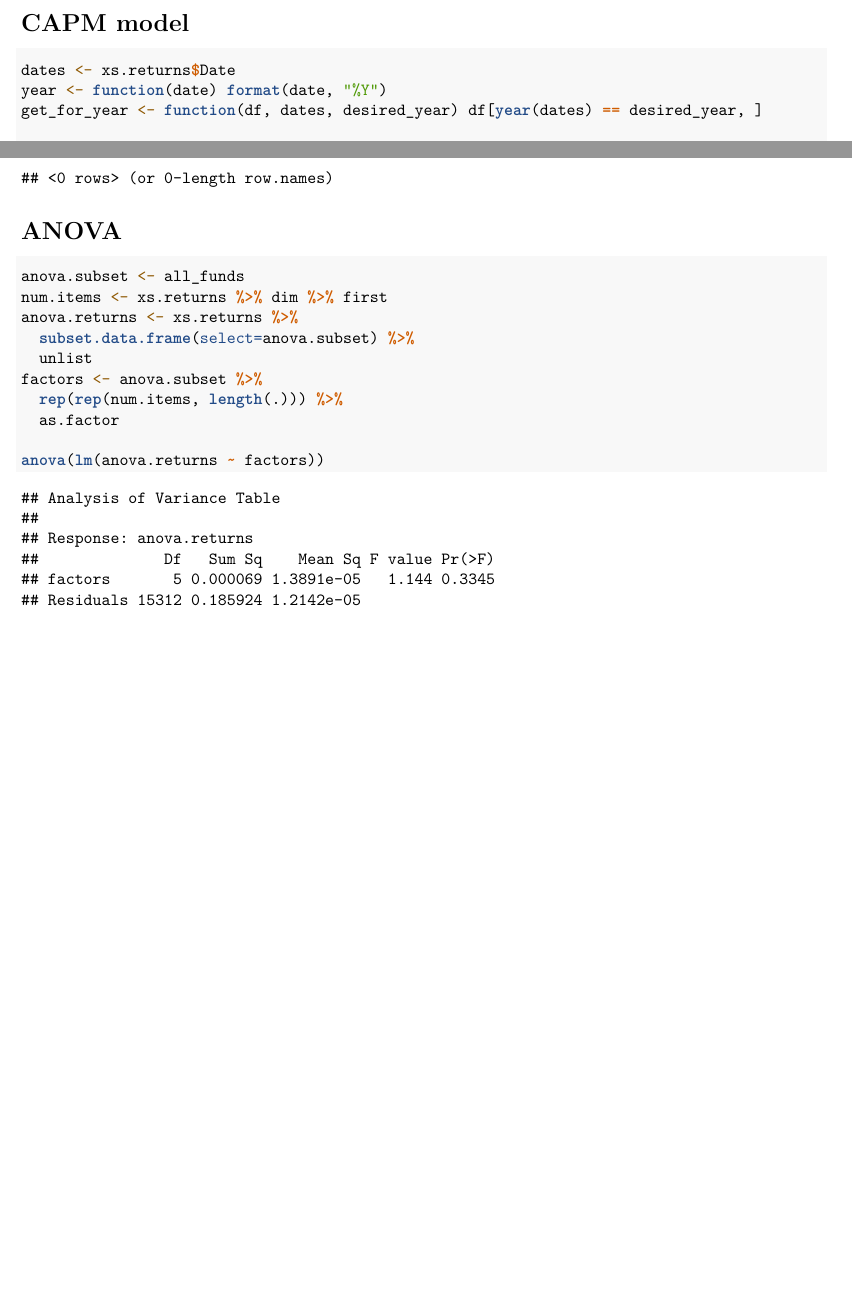
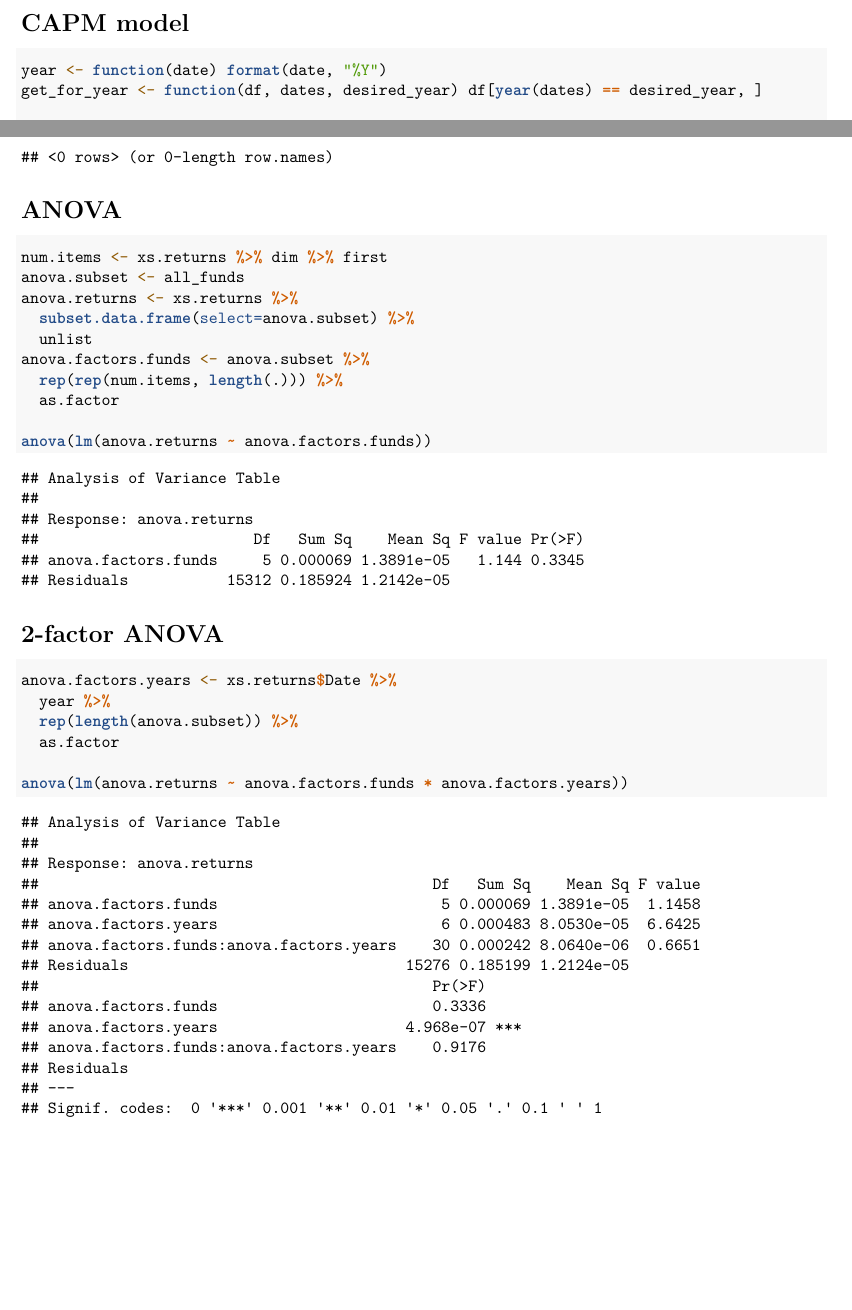
Before and after one commit to tkukurin/Lab.StatisticalDataAnalysis, an R Markdown document (main.rmd): two parts of pages 161 and 163 of 163, joined at a grey line, cut so that both start at the same text. Rendered offline with R 4.5, knitr and Pandoc, then LaTeX, with nearby package versions; some code elsewhere in the file could not run offline; common packages that the code uses without loading them are loaded.

Commit message:
added 2-factor anova

````diff
--- a/main.rmd
+++ b/main.rmd
@@ -173,7 +173,7 @@ data.frame(p=t$p.value, type=t$alternative, null=t$estimate,
 # CAPM model
 
 ```{r}
-dates <- xs.returns$Date
+
 year <- function(date) format(date, "%Y")
 get_for_year <- function(df, dates, desired_year) df[year(dates) == desired_year, ]
 
@@ -282,15 +282,28 @@ xs.capm
 
 ```{r}
 
+num.items <- xs.returns %>% dim %>% first
 anova.subset <- all_funds
-num.items <- xs.returns %>% dim %>% first
 anova.returns <- xs.returns %>%
   subset.data.frame(select=anova.subset) %>%
   unlist
-factors <- anova.subset %>%
+anova.factors.funds <- anova.subset %>%
   rep(rep(num.items, length(.))) %>%
   as.factor
 
-anova(lm(anova.returns ~ factors))
+anova(lm(anova.returns ~ anova.factors.funds))
 
 ```
+
+# 2-factor ANOVA
+
+```{r}
+
+anova.factors.years <- xs.returns$Date %>%
+  year %>%
+  rep(length(anova.subset)) %>%
+  as.factor
+
+anova(lm(anova.returns ~ anova.factors.funds * anova.factors.years))
+
+```
````
